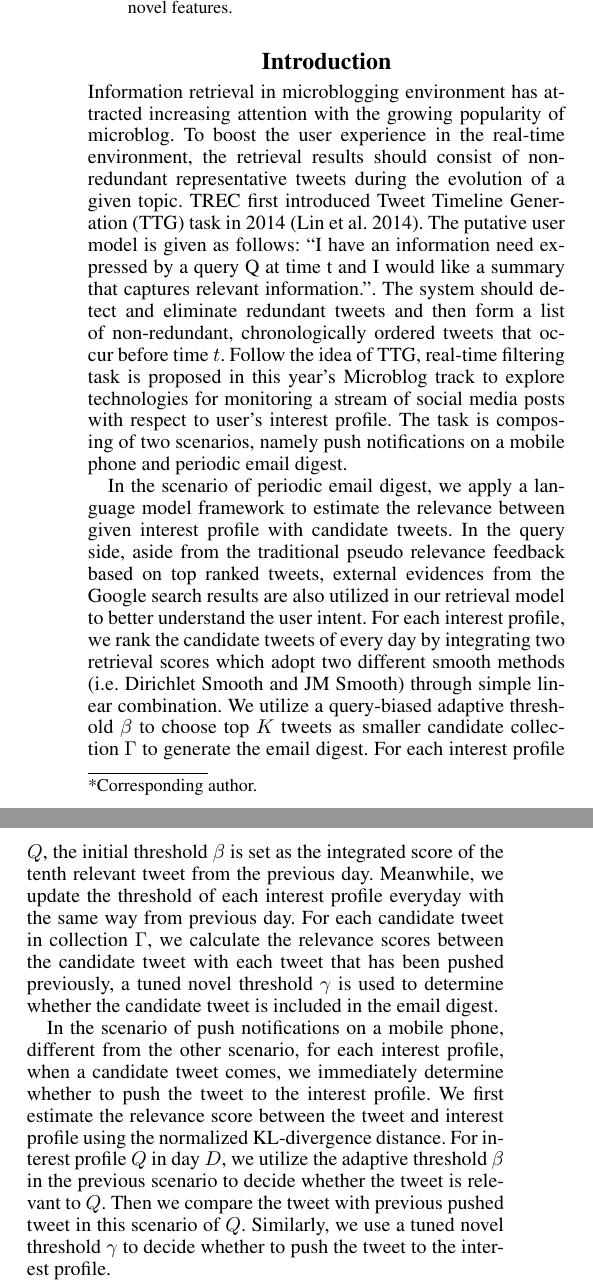
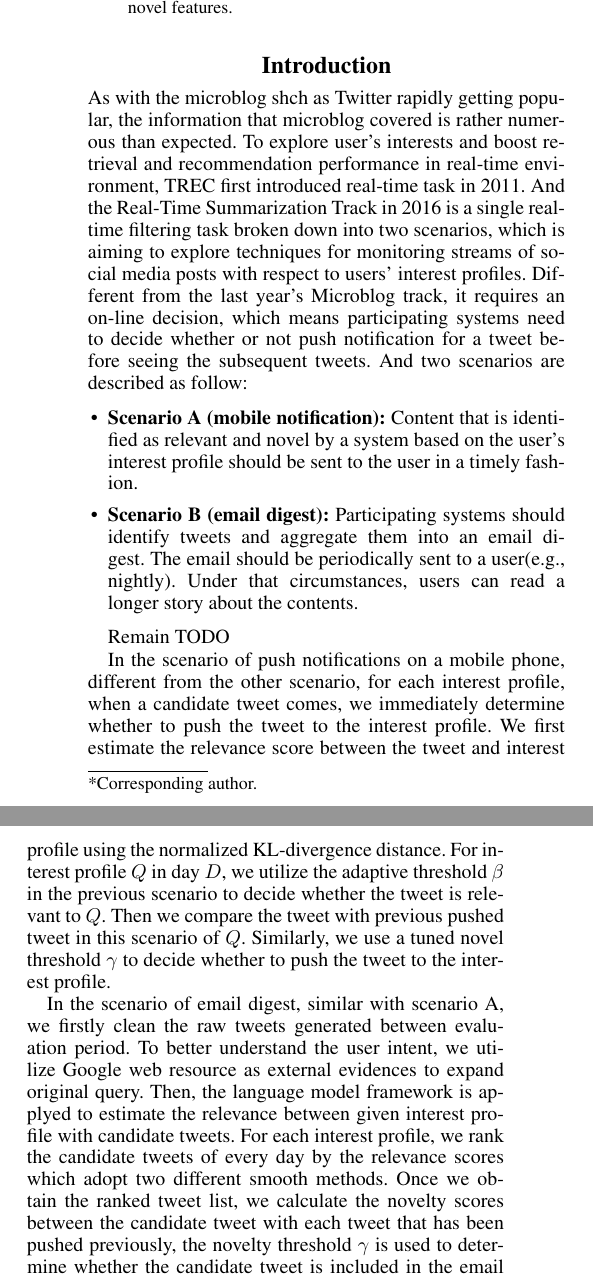
Before and after one commit to ziaoang/trec16_paper, a LaTeX paper (main.tex, which reads sec-intro.tex): two parts of the columns of page 1 of 4, joined at a grey line, cut so that both start at the same text. Compiled offline with pdfLaTeX.

Commit message:
update intro

```diff
--- a/sec-intro.tex
+++ b/sec-intro.tex
@@ -1,9 +1,19 @@
 \section{Introduction}
-Information retrieval in microblogging environment has attracted increasing attention with the growing popularity of microblog. To boost the user experience in the real-time environment, the retrieval results should consist of non-redundant representative tweets during the evolution of a given topic. TREC first introduced Tweet Timeline Generation (TTG) task in 2014 \cite{TREC2014}. The putative user model is given as follows: ``I have an information need expressed by a query Q at time t and I would like a summary that captures relevant information.''. The system should detect and eliminate redundant tweets and then form a list of non-redundant, chronologically ordered tweets that occur before time $t$. Follow the idea of TTG, real-time filtering task is proposed in this year's Microblog track to explore technologies for monitoring a stream of social media posts with respect to user's interest profile. The task is composing of two scenarios, namely push notifications on a mobile phone and periodic email digest.
+As with the microblog shch as Twitter rapidly getting popular, the information that microblog covered is rather numerous than expected. To explore user's interests and boost retrieval and recommendation performance in real-time environment, TREC first introduced real-time task in 2011. And the Real-Time Summarization Track in 2016 is a single real-time filtering task broken down into two scenarios, which is aiming to explore techniques for monitoring streams of social media posts with respect to users' interest profiles. Different from the last year's Microblog track, it requires an on-line decision, which means participating systems need to decide whether or not push notification for a tweet before seeing the subsequent tweets. And two scenarios are described as follow:
 
-In the scenario of periodic email digest, we apply a language model framework to estimate the relevance between given interest profile with candidate tweets.
-In the query side, aside from the traditional pseudo relevance feedback based on top ranked tweets, external evidences from the Google search results are also utilized in our retrieval model to better understand the user intent. For each interest profile, we rank the candidate tweets of every day by integrating two retrieval scores which adopt two different smooth methods (i.e. Dirichlet Smooth and JM Smooth) through simple linear combination. We utilize a query-biased adaptive threshold $\beta$ to choose top $K$ tweets as smaller candidate collection $\Gamma$ to generate the email digest. For each interest profile $Q$, the initial threshold $\beta$ is set as the integrated score of the tenth relevant tweet from the previous day. Meanwhile, we update the threshold of each interest profile everyday with the same way from previous day. For each candidate tweet in collection $\Gamma$, we calculate the relevance scores between the candidate tweet with each tweet that has been pushed previously, a tuned novel threshold $\gamma$ is used to determine whether the candidate tweet is included in the email digest.
+\begin{itemize}
+\item \textbf{Scenario A (mobile notification):} Content that is identified as relevant and novel by a system based on the user's interest profile should be sent to the user in a timely fashion.
+\item \textbf{Scenario B (email digest):} Participating systems should identify tweets and aggregate them into an email digest. The email should be periodically sent to a user(e.g., nightly). Under that circumstances, users can read a longer story about the contents.
+\end{itemize}
+
+
+Remain TODO
+
 
 In the scenario of push notifications on a mobile phone, different from the other scenario, for each interest profile, when a candidate tweet comes, we immediately determine whether to push the tweet to the interest profile. We first estimate the relevance score between the tweet and interest profile using the normalized KL-divergence distance. For interest profile $Q$ in day $D$, we utilize the adaptive threshold $\beta$ in the previous scenario to decide whether the tweet is relevant to $Q$. Then we compare the tweet with previous pushed tweet in this scenario of $Q$. Similarly, we use a tuned novel threshold $\gamma$ to decide whether to push the tweet to the interest profile.
 
-The rest of the paper is structured as follows: We first presents the preliminaries of both scenarios in Section 2. and then we introduce our approaches for periodic email digest scenario in Section 3. In Section 4, we describe our push notifications system in detail. Section 5 present our experimental evaluation. At last, we conclude the paper in Section 6.
+
+In the scenario of email digest, similar with scenario A, we firstly clean the raw tweets generated between evaluation period. To better understand the user intent, we utilize Google web resource as external evidences to expand original query. Then, the language model framework is applyed to estimate the relevance between given interest profile with candidate tweets. For each interest profile, we rank the candidate tweets of every day by the relevance scores which adopt two different smooth methods. Once we obtain the ranked tweet list, we calculate the novelty scores between the candidate tweet with each tweet that has been pushed previously, the novelty threshold $\gamma$ is used to determine whether the candidate tweet is included in the email digest. And there are two kinds of strategies to measure the novelty, which will be explained in Section 4 in detail.
+
+
+The remainder of the paper is organized as follows: We first introduce the preliminaries of both scenarios in Section 2. In Section 3 and Section 4, we describe our system for pushing notifications on a mobile phone task and periodic email digest task respectively. And then, we present our experimental results and analysis in Section 5. At last, we conclude our paper in Section 6.
```
